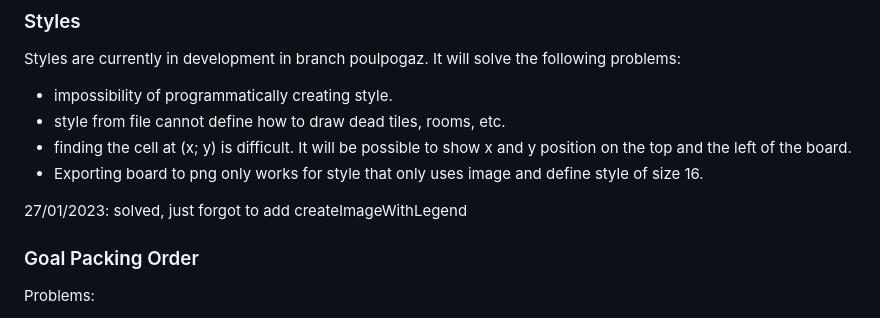
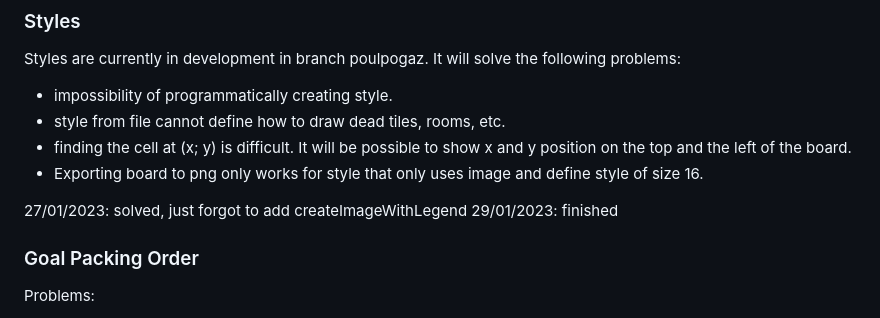
Before and after one commit to PoulpoGaz/sokoshell, a Markdown page: readme.md, the part around the change. Drawn GitHub-style.

```diff
--- a/readme.md
+++ b/readme.md
@@ -101,6 +101,7 @@ Styles are currently in development in branch poulpogaz. It will solve the follo
 * Exporting board to png only works for style that only uses image and define style of size 16.
 
 27/01/2023: solved, just forgot to add createImageWithLegend
+29/01/2023: finished
 
 ### Goal Packing Order
 
```
